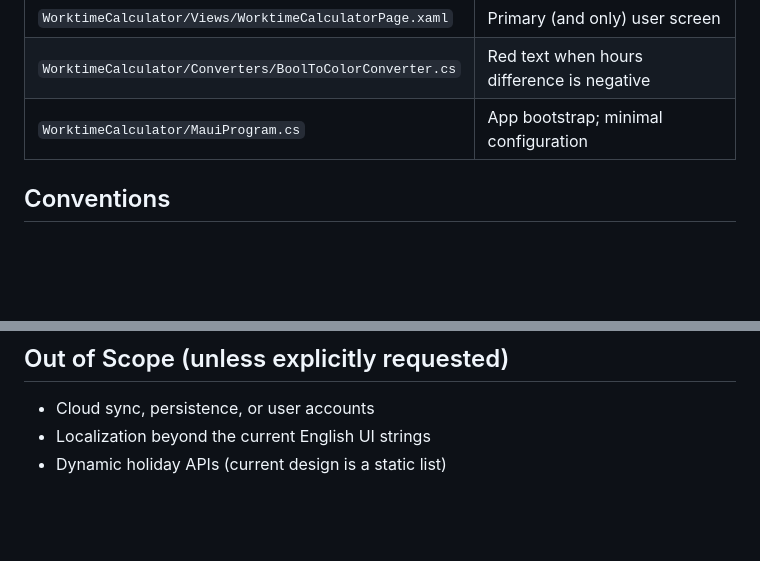
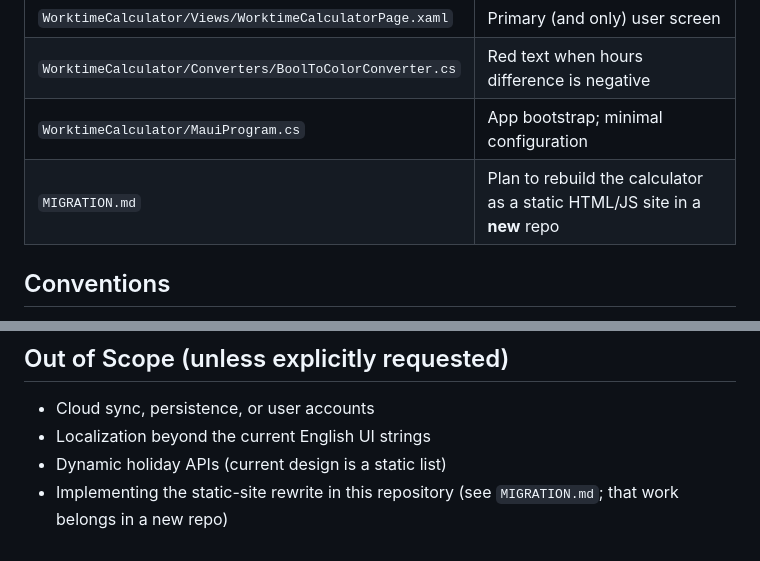
Before and after one commit to CesarOrdazV/WorktimeCalculator, a Markdown page: AGENTS.md, 2 parts joined by grey strips. Drawn GitHub-style; blank space fills up the shorter version.

```diff
--- a/AGENTS.md
+++ b/AGENTS.md
@@ -13,6 +13,7 @@ This document helps AI coding agents work effectively in this repository.
 | `WorktimeCalculator/Views/WorktimeCalculatorPage.xaml` | Primary (and only) user screen |
 | `WorktimeCalculator/Converters/BoolToColorConverter.cs` | Red text when hours difference is negative |
 | `WorktimeCalculator/MauiProgram.cs` | App bootstrap; minimal configuration |
+| `MIGRATION.md` | Plan to rebuild the calculator as a static HTML/JS site in a **new** repo |
 
 ## Conventions
 
@@ -87,3 +88,4 @@ Do not add packages without a clear need; the app intentionally stays minimal.
 - Cloud sync, persistence, or user accounts
 - Localization beyond the current English UI strings
 - Dynamic holiday APIs (current design is a static list)
+- Implementing the static-site rewrite in this repository (see `MIGRATION.md`; that work belongs in a new repo)
```
Also changed, not shown: MIGRATION.md (added, +243 -0 lines), README.md (+4 -0 lines).
